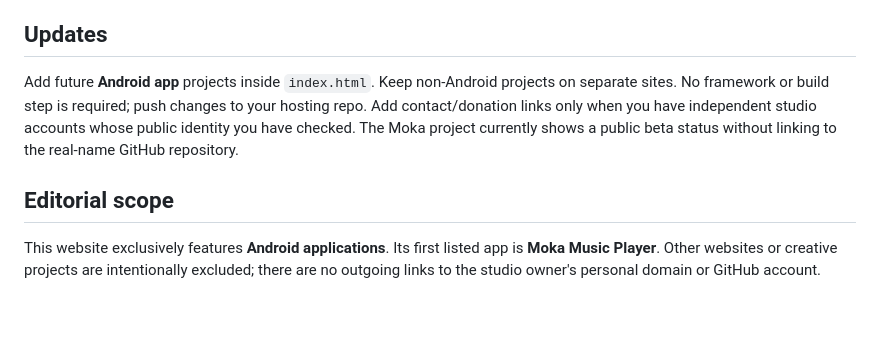
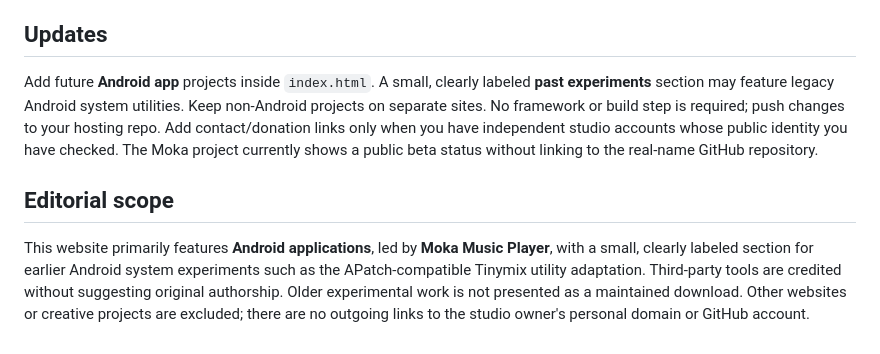
Before and after one commit to JLukassen/yooshastan.com, a Markdown page: README.md, the part around the change. GitHub-like rendering; blank space fills up the shorter version.

Commit message:
Document Android system experiment editorial scope

```diff
--- a/README.md
+++ b/README.md
@@ -45,8 +45,8 @@ GitHub Pages guide: https://docs.github.com/en/pages/configuring-a-custom-domain
 
 ## Updates
 
-Add future **Android app** projects inside `index.html`. Keep non-Android projects on separate sites. No framework or build step is required; push changes to your hosting repo. Add contact/donation links only when you have independent studio accounts whose public identity you have checked. The Moka project currently shows a public beta status without linking to the real-name GitHub repository.
+Add future **Android app** projects inside `index.html`. A small, clearly labeled **past experiments** section may feature legacy Android system utilities. Keep non-Android projects on separate sites. No framework or build step is required; push changes to your hosting repo. Add contact/donation links only when you have independent studio accounts whose public identity you have checked. The Moka project currently shows a public beta status without linking to the real-name GitHub repository.
 
 ## Editorial scope
 
-This website exclusively features **Android applications**. Its first listed app is **Moka Music Player**. Other websites or creative projects are intentionally excluded; there are no outgoing links to the studio owner's personal domain or GitHub account.
+This website primarily features **Android applications**, led by **Moka Music Player**, with a small, clearly labeled section for earlier Android system experiments such as the APatch-compatible Tinymix utility adaptation. Third-party tools are credited without suggesting original authorship. Older experimental work is not presented as a maintained download. Other websites or creative projects are excluded; there are no outgoing links to the studio owner's personal domain or GitHub account.
```
